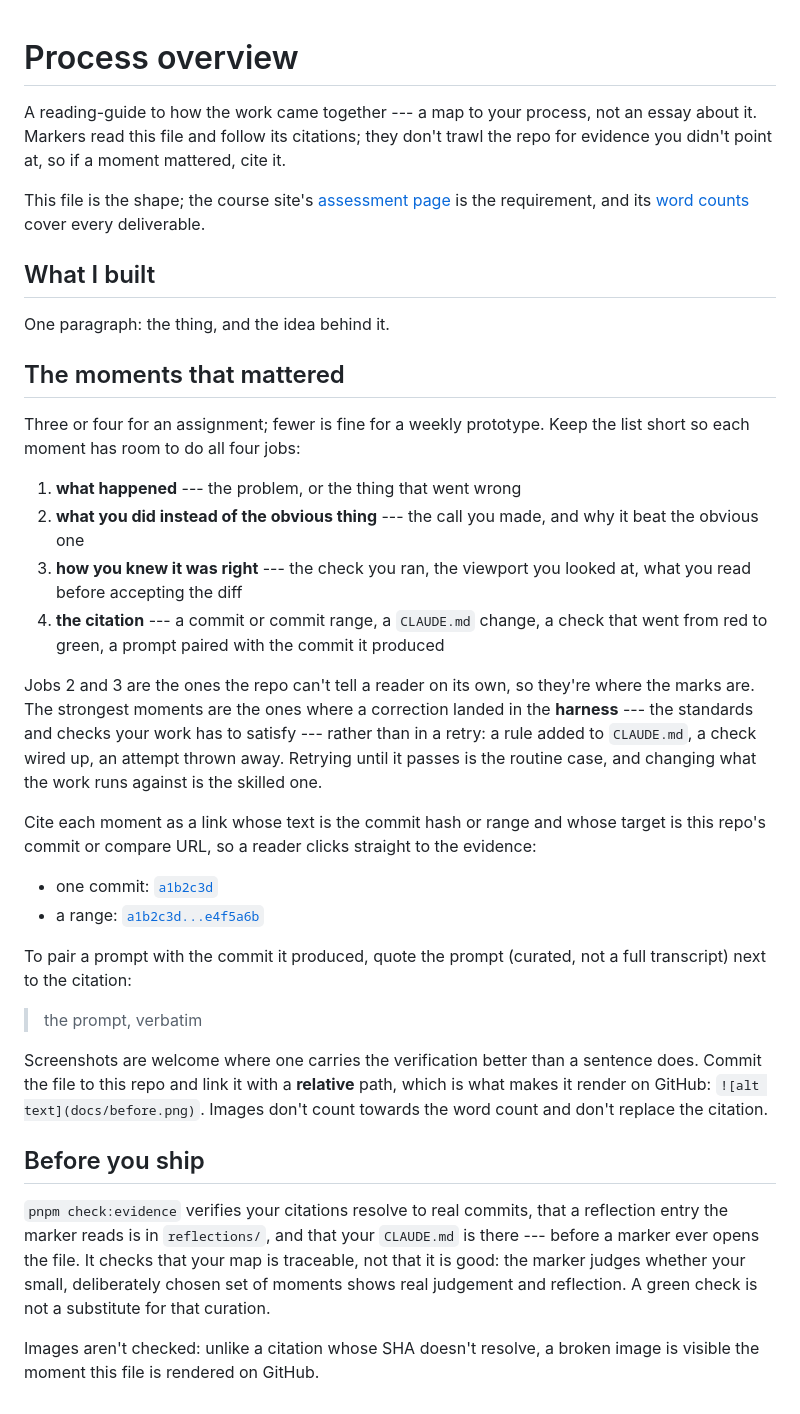
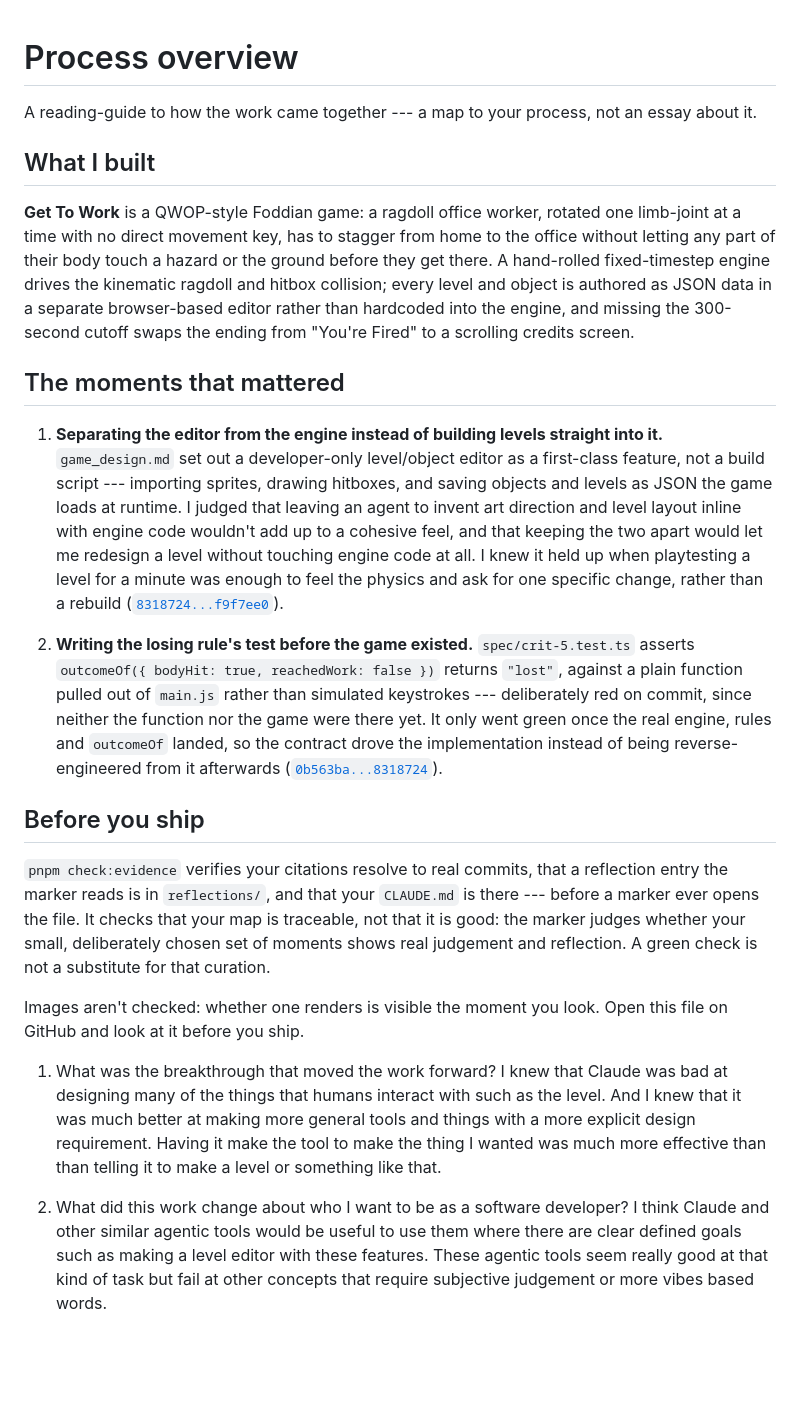
Before and after one commit to comp4020-agentic-coding-studio/comp4020-crit5-Da-W1nn3r, a Markdown page: PROCESS.md, the part around the change. GitHub-like rendering; blank space fills up the shorter version.

```diff
--- a/PROCESS.md
+++ b/PROCESS.md
@@ -1,61 +1,41 @@
 # Process overview
 
-<!-- TEMPLATE: this file is a shape to fill in, not a form. Replace everything
-     in it with your own overview, and delete this comment — `pnpm
-     check:evidence` will remind you if it's still here. -->
-
 A reading-guide to how the work came together --- a map to your process, not an
-essay about it. Markers read this file and follow its citations; they don't
-trawl the repo for evidence you didn't point at, so if a moment mattered, cite
-it.
-
-This file is the shape; the course site's
-[assessment page](https://comp.anu.edu.au/courses/comp4020-agentic-coding-studio/topics/assessment/#what-you-submit)
-is the requirement, and its
-[word counts](https://comp.anu.edu.au/courses/comp4020-agentic-coding-studio/topics/assessment/#word-counts)
-cover every deliverable.
+essay about it.
 
 ## What I built
 
-One paragraph: the thing, and the idea behind it.
+**Get To Work** is a QWOP-style Foddian game: a ragdoll office worker, rotated
+one limb-joint at a time with no direct movement key, has to stagger from home
+to the office without letting any part of their body touch a hazard or the
+ground before they get there. A hand-rolled fixed-timestep engine drives the
+kinematic ragdoll and hitbox collision; every level and object is authored as
+JSON data in a separate browser-based editor rather than hardcoded into the
+engine, and missing the 300-second cutoff swaps the ending from "You're Fired"
+to a scrolling credits screen.
 
 ## The moments that mattered
 
-Three or four for an assignment; fewer is fine for a weekly prototype. Keep the
-list short so each moment has room to do all four jobs:
+1. **Separating the editor from the engine instead of building levels straight
+   into it.** `game_design.md` set out a developer-only level/object editor as
+   a first-class feature, not a build script --- importing sprites, drawing
+   hitboxes, and saving objects and levels as JSON the game loads at runtime.
+   I judged that leaving an agent to invent art direction and level layout
+   inline with engine code wouldn't add up to a cohesive feel, and that
+   keeping the two apart would let me redesign a level without touching engine
+   code at all. I knew it held up when playtesting a level for a minute was
+   enough to feel the physics and ask for one specific change, rather than a
+   rebuild
+   ([`8318724...f9f7ee0`](https://github.com/comp4020-agentic-coding-studio/comp4020-crit5-Da-W1nn3r/compare/8318724...f9f7ee0)).
 
-1. **what happened** --- the problem, or the thing that went wrong
-2. **what you did instead of the obvious thing** --- the call you made, and why
-   it beat the obvious one
-3. **how you knew it was right** --- the check you ran, the viewport you looked
-   at, what you read before accepting the diff
-4. **the citation** --- a commit or commit range, a `CLAUDE.md` change, a check
-   that went from red to green, a prompt paired with the commit it produced
-
-Jobs 2 and 3 are the ones the repo can't tell a reader on its own, so they're
-where the marks are. The strongest moments are the ones where a correction
-landed in the **harness** --- the standards and checks your work has to satisfy
---- rather than in a retry: a rule added to `CLAUDE.md`, a check wired up, an
-attempt thrown away. Retrying until it passes is the routine case, and changing
-what the work runs against is the skilled one.
-
-Cite each moment as a link whose text is the commit hash or range and whose
-target is this repo's commit or compare URL, so a reader clicks straight to the
-evidence:
-
-- one commit: [`a1b2c3d`](https://github.com/YOUR-ORG/YOUR-REPO/commit/a1b2c3d)
-- a range:
-  [`a1b2c3d...e4f5a6b`](https://github.com/YOUR-ORG/YOUR-REPO/compare/a1b2c3d...e4f5a6b)
-
-To pair a prompt with the commit it produced, quote the prompt (curated, not a
-full transcript) next to the citation:
-
-> the prompt, verbatim
-
-Screenshots are welcome where one carries the verification better than a
-sentence does. Commit the file to this repo and link it with a **relative**
-path, which is what makes it render on GitHub: `![alt text](docs/before.png)`.
-Images don't count towards the word count and don't replace the citation.
+2. **Writing the losing rule's test before the game existed.**
+   `spec/crit-5.test.ts` asserts `outcomeOf({ bodyHit: true, reachedWork: false
+   })` returns `"lost"`, against a plain function pulled out of `main.js`
+   rather than simulated keystrokes --- deliberately red on commit, since
+   neither the function nor the game were there yet. It only went green once
+   the real engine, rules and `outcomeOf` landed, so the contract drove the
+   implementation instead of being reverse-engineered from it afterwards
+   ([`0b563ba...8318724`](https://github.com/comp4020-agentic-coding-studio/comp4020-crit5-Da-W1nn3r/compare/0b563ba...8318724)).
 
 ## Before you ship
 
@@ -66,5 +46,12 @@ your map is traceable, not that it is good: the marker judges whether your
 small, deliberately chosen set of moments shows real judgement and reflection. A
 green check is not a substitute for that curation.
 
-Images aren't checked: unlike a citation whose SHA doesn't resolve, a broken
-image is visible the moment this file is rendered on GitHub.
+Images aren't checked: whether one renders is visible the moment you look. Open
+this file on GitHub and look at it before you ship.
+
+
+1. What was the breakthrough that moved the work forward?
+I knew that Claude was bad at designing many of the things that humans interact with such as the level. And I knew that it was much better at making more general tools and things with a more explicit design requirement. Having it make the tool to make the thing I wanted was much more effective than than telling it to make a level or something like that.
+
+2. What did this work change about who I want to be as a software developer?
+I think Claude and other similar agentic tools would be useful to use them where there are clear defined goals such as making a level editor with these features. These agentic tools seem really good at that kind of task but fail at other concepts that require subjective judgement or more vibes based words.
```
